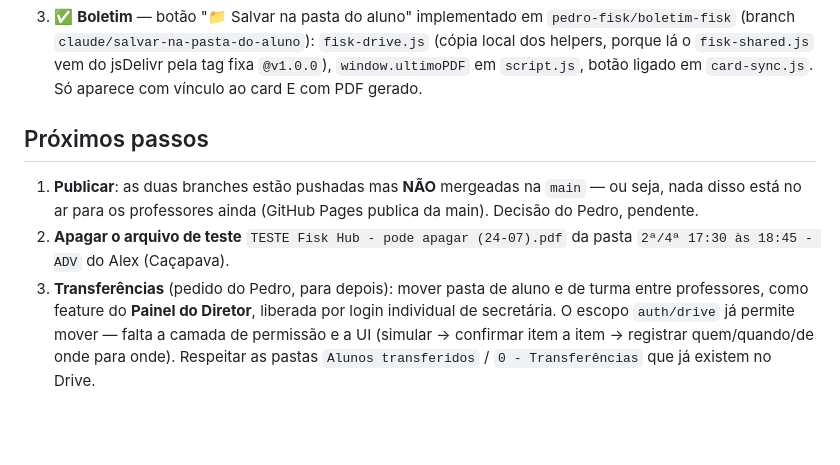
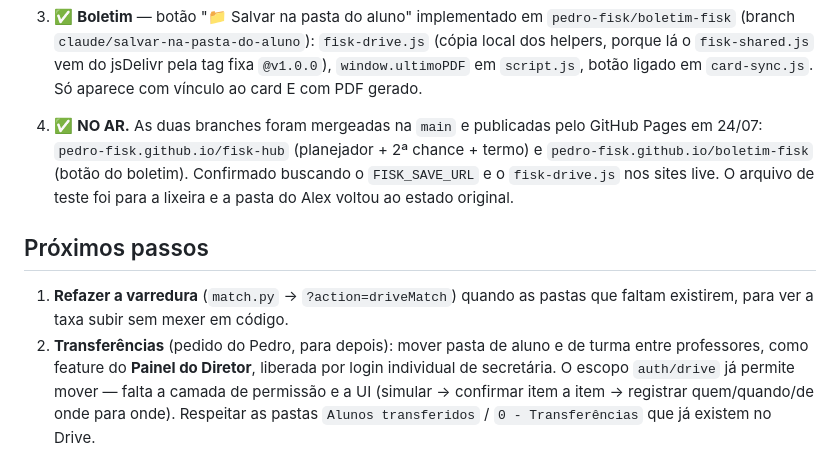
Before and after one commit to Pedro-Fisk/fisk-hub, a Markdown page: re-fresh-fisk-hub.md, the part around the change. Drawn GitHub-style; blank space fills up the shorter version.

Commit message:
docs: registra a publicação na main e a limpeza do arquivo de teste
Confirmado nos sites live (FISK_SAVE_URL no fisk-hub, fisk-drive.js e o botão no
boletim). Sobra como próximo passo refazer a varredura quando as pastas que
faltam existirem — a taxa sobe sem mexer em código.

Co-Authored-By: Claude <noreply@anthropic.com>

```diff
--- a/re-fresh-fisk-hub.md
+++ b/re-fresh-fisk-hub.md
@@ -62,13 +62,16 @@ Apps Script (o "card") via `API_URL` + `API_KEY`.
    `@v1.0.0`), `window.ultimoPDF` em `script.js`, botão ligado em `card-sync.js`.
    Só aparece com vínculo ao card E com PDF gerado.
 
+4. ✅ **NO AR.** As duas branches foram mergeadas na `main` e publicadas pelo GitHub
+   Pages em 24/07: `pedro-fisk.github.io/fisk-hub` (planejador + 2ª chance + termo) e
+   `pedro-fisk.github.io/boletim-fisk` (botão do boletim). Confirmado buscando o
+   `FISK_SAVE_URL` e o `fisk-drive.js` nos sites live. O arquivo de teste foi para a
+   lixeira e a pasta do Alex voltou ao estado original.
+
 ## Próximos passos
-1. **Publicar**: as duas branches estão pushadas mas **NÃO** mergeadas na `main` — ou
-   seja, nada disso está no ar para os professores ainda (GitHub Pages publica da main).
-   Decisão do Pedro, pendente.
-2. **Apagar o arquivo de teste** `TESTE Fisk Hub - pode apagar (24-07).pdf` da pasta
-   `2ª/4ª 17:30 às 18:45 - ADV` do Alex (Caçapava).
-3. **Transferências** (pedido do Pedro, para depois): mover pasta de aluno e de turma
+1. **Refazer a varredura** (`match.py` → `?action=driveMatch`) quando as pastas que
+   faltam existirem, para ver a taxa subir sem mexer em código.
+2. **Transferências** (pedido do Pedro, para depois): mover pasta de aluno e de turma
    entre professores, como feature do **Painel do Diretor**, liberada por login
    individual de secretária. O escopo `auth/drive` já permite mover — falta a camada de
    permissão e a UI (simular → confirmar item a item → registrar quem/quando/de onde
```
